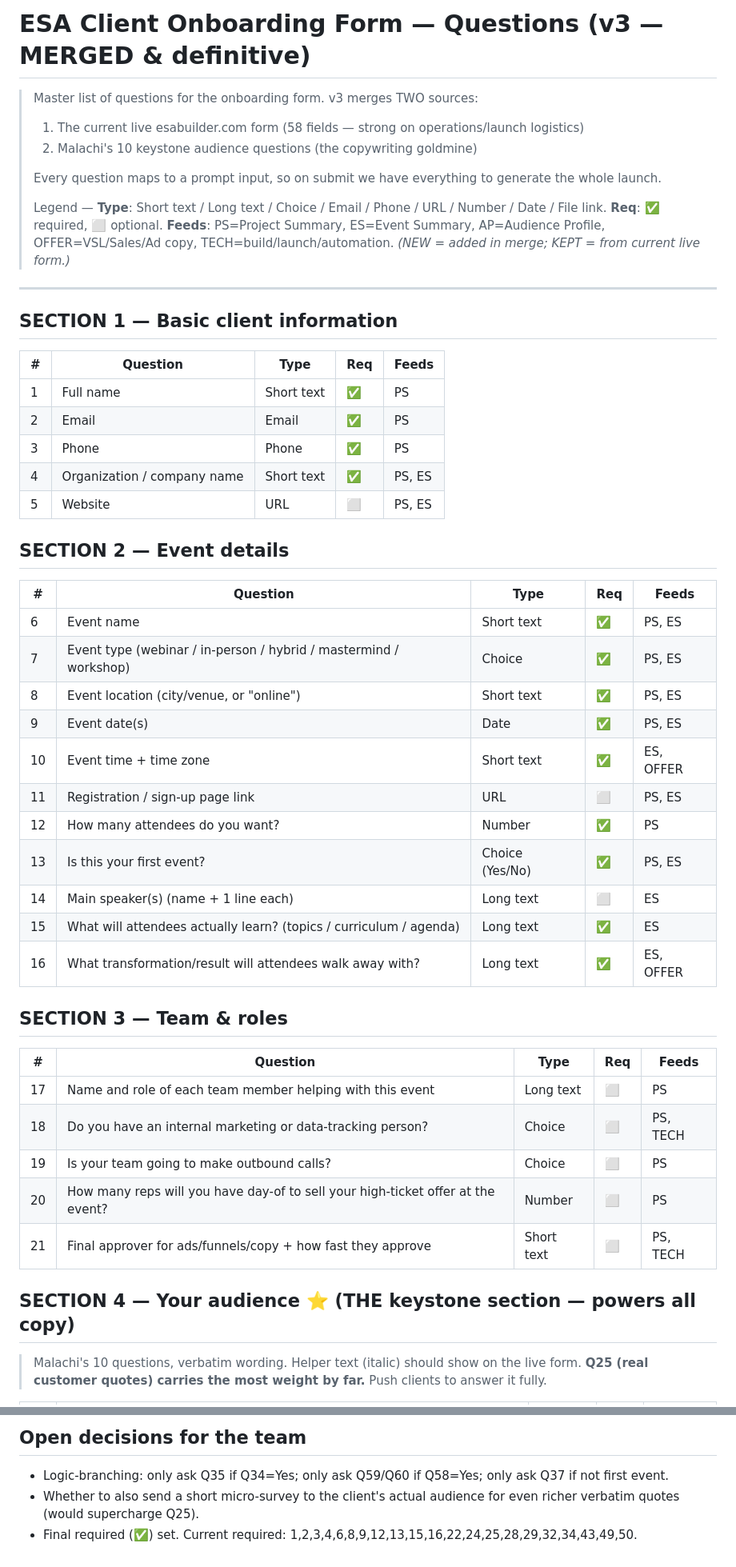
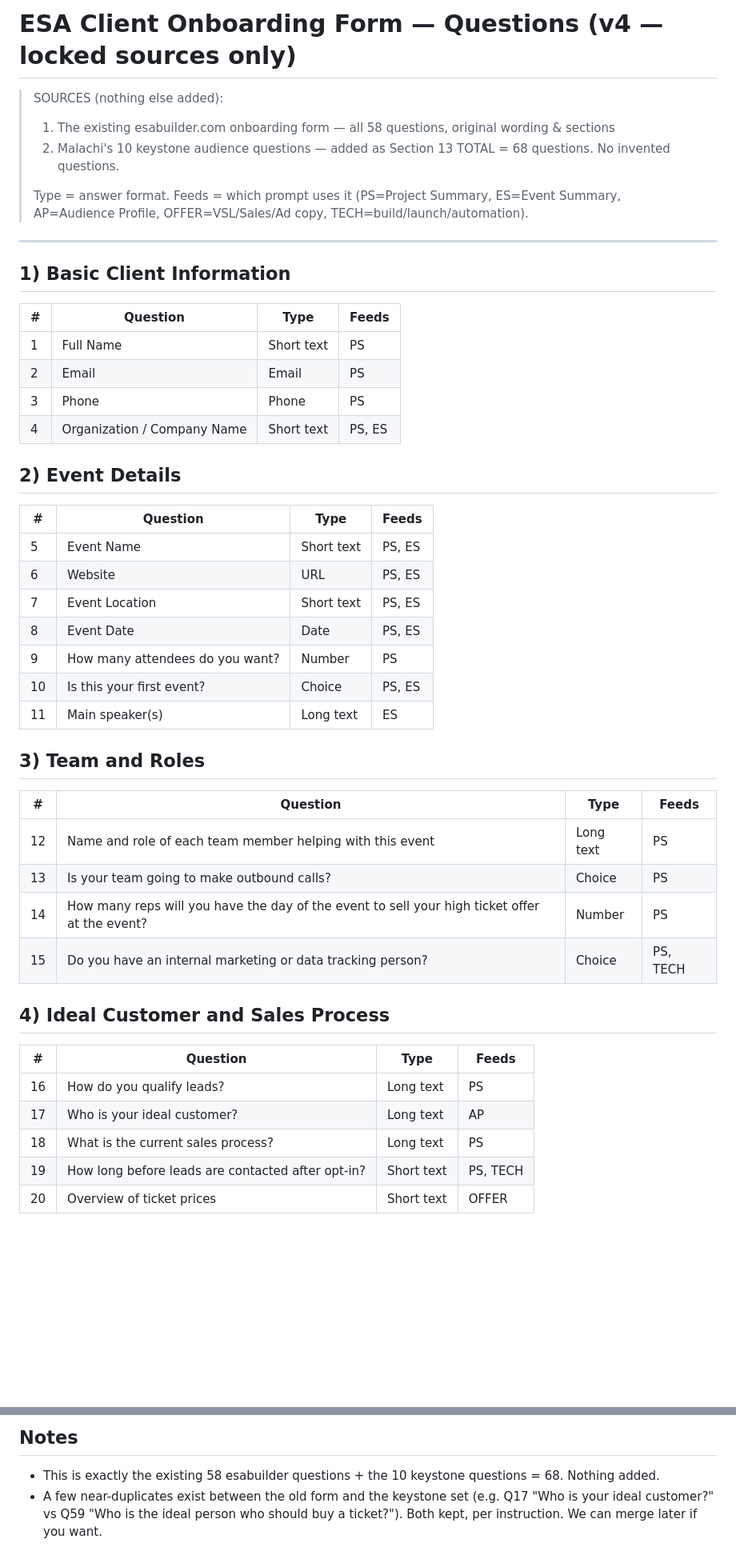
Before and after one commit to malachi-source/esa-launch-engine, a Markdown page: form/onboarding-form-questions.md, 2 parts joined by grey strips. Shown at 80% size. Drawn GitHub-style; blank space fills up the shorter version.

Commit message:
Correct form to locked sources only: 58 existing esabuilder questions + 10 keystone = 68 (no invented questions)
Co-Authored-By: Claude Opus 4.8 (1M context) <noreply@anthropic.com>

```diff
--- a/form/onboarding-form-questions.md
+++ b/form/onboarding-form-questions.md
@@ -1,52 +1,48 @@
-# ESA Client Onboarding Form — Questions (v3 — MERGED & definitive)
+# ESA Client Onboarding Form — Questions (v4 — locked sources only)
 
-> Master list of questions for the onboarding form. v3 merges TWO sources:
-> 1. The current live esabuilder.com form (58 fields — strong on operations/launch logistics)
-> 2. Malachi's 10 keystone audience questions (the copywriting goldmine)
+> SOURCES (nothing else added):
+> 1. The existing esabuilder.com onboarding form — all 58 questions, original wording & sections
+> 2. Malachi's 10 keystone audience questions — added as Section 13
+> TOTAL = 68 questions. No invented questions.
 >
-> Every question maps to a prompt input, so on submit we have everything to generate the whole launch.
->
-> Legend — **Type**: Short text / Long text / Choice / Email / Phone / URL / Number / Date / File link.
-> **Req**: ✅ required, ⬜ optional. **Feeds**: PS=Project Summary, ES=Event Summary, AP=Audience Profile,
-> OFFER=VSL/Sales/Ad copy, TECH=build/launch/automation.
-> *(NEW = added in merge; KEPT = from current live form.)*
+> Type = answer format. Feeds = which prompt uses it (PS=Project Summary, ES=Event Summary,
+> AP=Audience Profile, OFFER=VSL/Sales/Ad copy, TECH=build/launch/automation).
 
 ---
 
-## SECTION 1 — Basic client information
-| # | Question | Type | Req | Feeds |
-|---|----------|------|-----|-------|
-| 1 | Full name | Short text | ✅ | PS |
-| 2 | Email | Email | ✅ | PS |
-| 3 | Phone | Phone | ✅ | PS |
-| 4 | Organization / company name | Short text | ✅ | PS, ES |
-| 5 | Website | URL | ⬜ | PS, ES |
+## 1) Basic Client Information
+| # | Question | Type | Feeds |
+|---|----------|------|-------|
+| 1 | Full Name | Short text | PS |
+| 2 | Email | Email | PS |
+| 3 | Phone | Phone | PS |
+| 4 | Organization / Company Name | Short text | PS, ES |
 
-## SECTION 2 — Event details
-| # | Question | Type | Req | Feeds |
-|---|----------|------|-----|-------|
-| 6 | Event name | Short text | ✅ | PS, ES |
-| 7 | Event type (webinar / in-person / hybrid / mastermind / workshop) | Choice | ✅ | PS, ES | *(NEW)* |
-| 8 | Event location (city/venue, or "online") | Short text | ✅ | PS, ES |
-| 9 | Event date(s) | Date | ✅ | PS, ES |
-| 10 | Event time + time zone | Short text | ✅ | ES, OFFER | *(NEW)* |
-| 11 | Registration / sign-up page link | URL | ⬜ | PS, ES |
-| 12 | How many attendees do you want? | Number | ✅ | PS |
-| 13 | Is this your first event? | Choice (Yes/No) | ✅ | PS, ES |
-| 14 | Main speaker(s) (name + 1 line each) | Long text | ⬜ | ES |
-| 15 | What will attendees actually learn? (topics / curriculum / agenda) | Long text | ✅ | ES | *(NEW)* |
-| 16 | What transformation/result will attendees walk away with? | Long text | ✅ | ES, OFFER | *(NEW)* |
+## 2) Event Details
+| # | Question | Type | Feeds |
+|---|----------|------|-------|
+| 5 | Event Name | Short text | PS, ES |
+| 6 | Website | URL | PS, ES |
+| 7 | Event Location | Short text | PS, ES |
+| 8 | Event Date | Date | PS, ES |
+| 9 | How many attendees do you want? | Number | PS |
+| 10 | Is this your first event? | Choice | PS, ES |
+| 11 | Main speaker(s) | Long text | ES |
 
-## SECTION 3 — Team & roles
-| # | Question | Type | Req | Feeds |
-|---|----------|------|-----|-------|
-| 17 | Name and role of each team member helping with this event | Long text | ⬜ | PS |
-| 18 | Do you have an internal marketing or data-tracking person? | Choice | ⬜ | PS, TECH |
-| 19 | Is your team going to make outbound calls? | Choice | ⬜ | PS |
-| 20 | How many reps will you have day-of to sell your high-ticket offer at the event? | Number | ⬜ | PS |
-| 21 | Final approver for ads/funnels/copy + how fast they approve | Short text | ⬜ | PS, TECH |
+## 3) Team and Roles
+| # | Question | Type | Feeds |
+|---|----------|------|-------|
+| 12 | Name and role of each team member helping with this event | Long text | PS |
+| 13 | Is your team going to make outbound calls? | Choice | PS |
+| 14 | How many reps will you have the day of the event to sell your high ticket offer at the event? | Number | PS |
+| 15 | Do you have an internal marketing or data tracking person? | Choice | PS, TECH |
 
-## SECTION 4 — Your audience  ⭐ (THE keystone section — powers all copy)
-> Malachi's 10 questions, verbatim wording. Helper text (italic) should show on the live form.
-> **Q25 (real customer quotes) carries the most weight by far.** Push clients to answer it fully.
+## 4) Ideal Customer and Sales Process
+| # | Question | Type | Feeds |
+|---|----------|------|-------|
+| 16 | How do you qualify leads? | Long text | PS |
+| 17 | Who is your ideal customer? | Long text | AP |
+| 18 | What is the current sales process? | Long text | PS |
+| 19 | How long before leads are contacted after opt-in? | Short text | PS, TECH |
+| 20 | Overview of ticket prices | Short text | OFFER |
 
@@ -138,5 +140,4 @@
 
-## Open decisions for the team
-- Logic-branching: only ask Q35 if Q34=Yes; only ask Q59/Q60 if Q58=Yes; only ask Q37 if not first event.
-- Whether to also send a short micro-survey to the client's actual audience for even richer verbatim quotes (would supercharge Q25).
-- Final required (✅) set. Current required: 1,2,3,4,6,8,9,12,13,15,16,22,24,25,28,29,32,34,43,49,50.
+## Notes
+- This is exactly the existing 58 esabuilder questions + the 10 keystone questions = 68. Nothing added.
+- A few near-duplicates exist between the old form and the keystone set (e.g. Q17 "Who is your ideal customer?" vs Q59 "Who is the ideal person who should buy a ticket?"). Both kept, per instruction. We can merge later if you want.
```
Also changed, not shown: other parts of form/onboarding-form-questions.md (+81 -75 lines).
